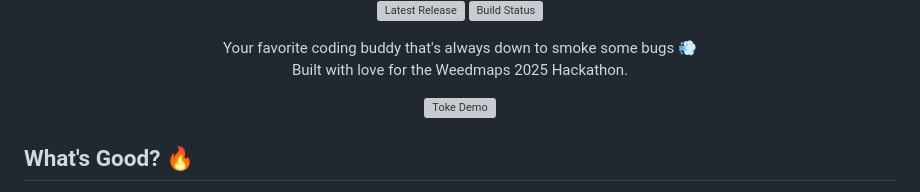
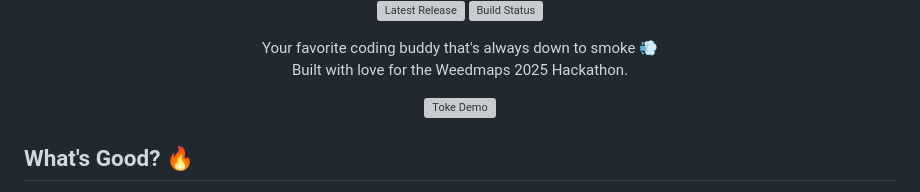
Before and after one commit to chasedut/toke, a Markdown page: README.md, the part around the change. GitHub-like rendering; grey boxes are pictures that could not be loaded.

```diff
--- a/README.md
+++ b/README.md
@@ -6,7 +6,7 @@
     <a href="https://github.com/chasedut/toke/actions"><img src="https://github.com/chasedut/toke/workflows/build/badge.svg" alt="Build Status"></a>
 </p>
 
-<p align="center">Your favorite coding buddy that's always down to smoke some bugs 💨<br />Built with love for the Weedmaps 2025 Hackathon.</p>
+<p align="center">Your favorite coding buddy that's always down to smoke 💨<br />Built with love for the Weedmaps 2025 Hackathon.</p>
 
 <p align="center"><img width="800" alt="Toke Demo" src="https://github.com/user-attachments/assets/toke-demo.gif" /></p>
 
```
